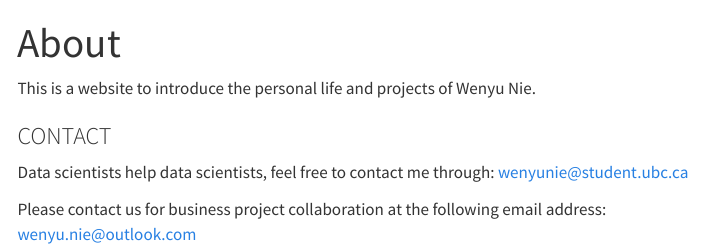
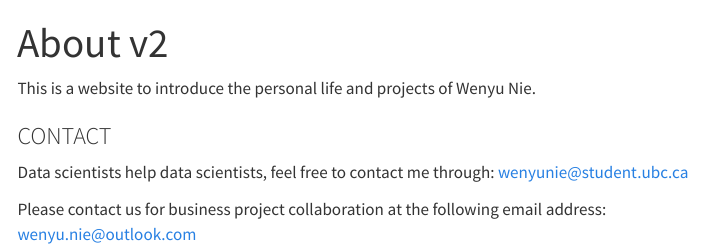
Before and after one commit to wenyunie/wenyunie.github.io, a Quarto document (about.qmd): the page in a window 1100 px wide, from its top. Rendered offline with R 4.5, knitr and Pandoc in place of Quarto, with nearby package versions; menus at the side of the page are left out.

Commit message:
'test change on about.qmd'

```diff
--- a/about.qmd
+++ b/about.qmd
@@ -1,5 +1,5 @@
 ---
-title: "About"
+title: "About v2"
 ---
 
 This is a website to introduce the personal life and projects of Wenyu Nie.
```
